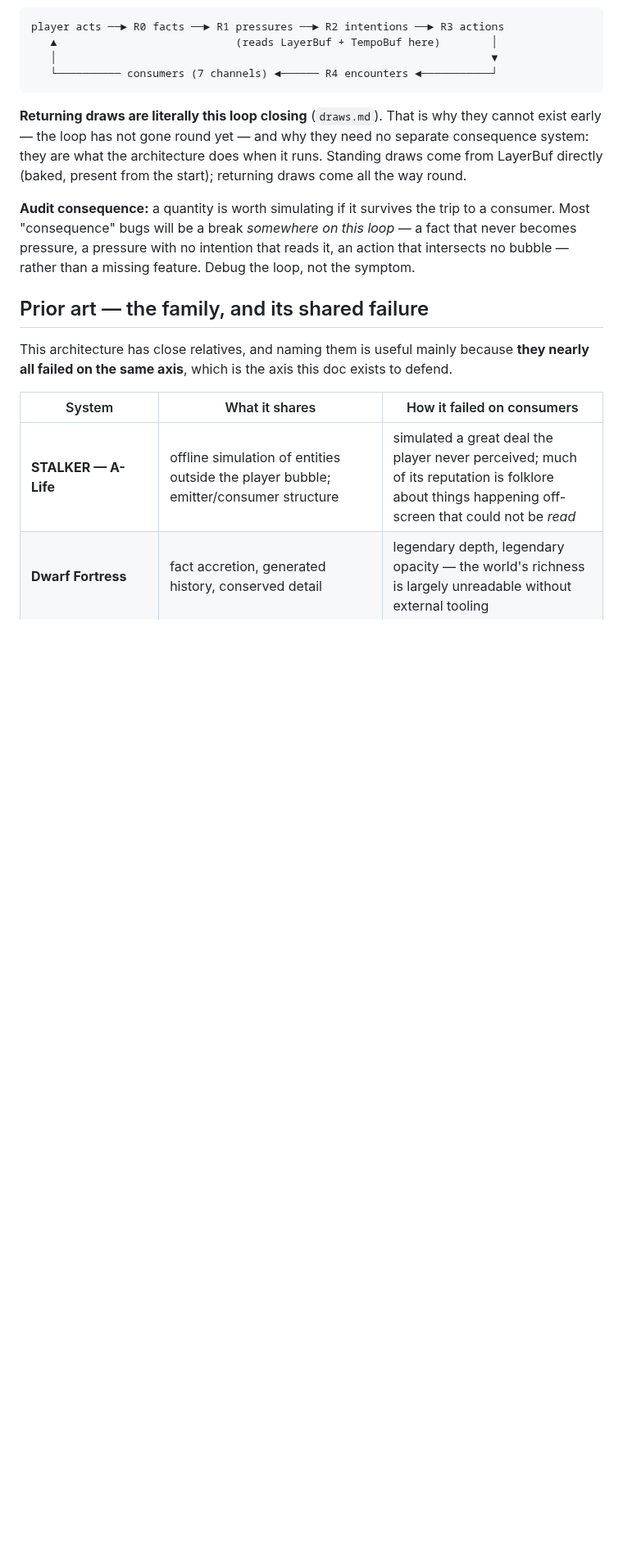
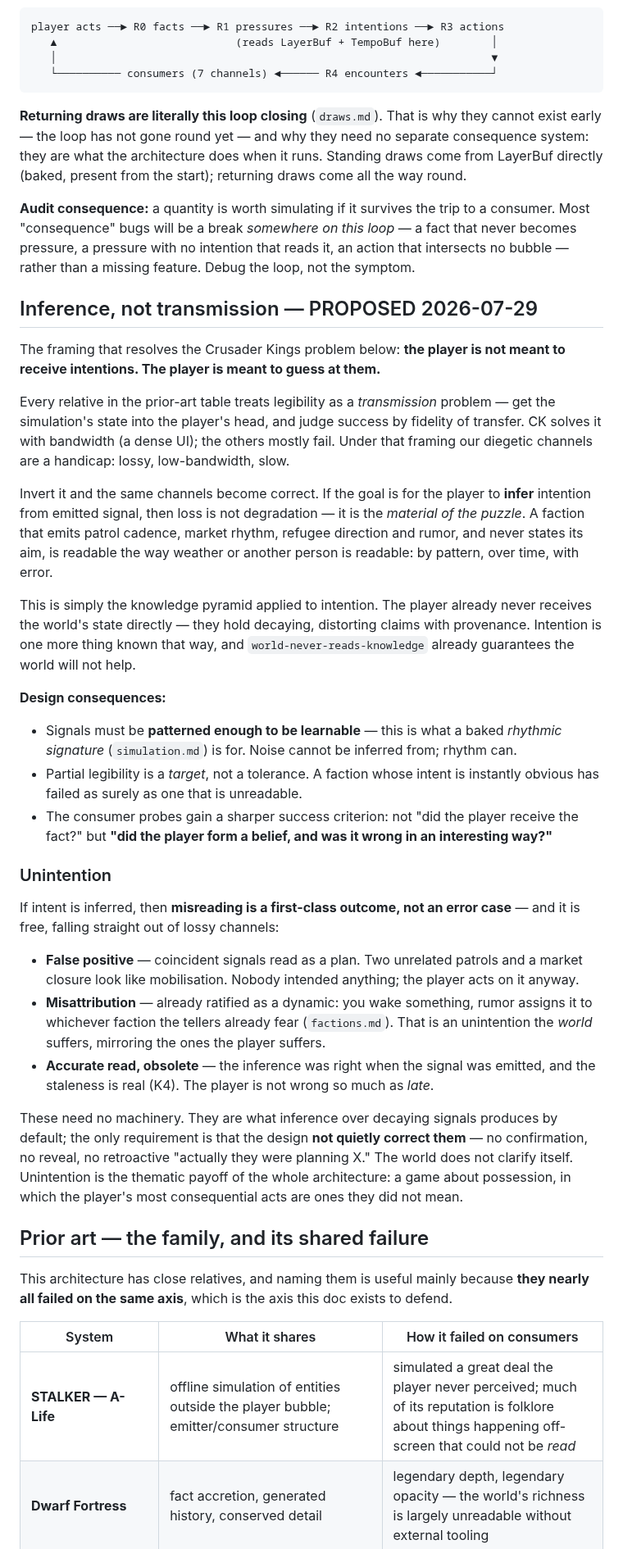
Before and after one commit to shovelhead24/possession, a Markdown page: docs/consumers.md, the part around the change. Shown at 82% size. GitHub-like rendering; blank space fills up the shorter version.

Commit message:
docs: temporal syncopation, the baked-intention line, and inference-not-transmission
Three connected proposals from the 'time as a prepared song' thread:

1. TEMPORAL SYNCOPATION. Syncopations were spatial-only -- anomaly seeds
   perturbing foundational bake layers, 'cheap upstream notes, outsized
   downstream power'. The music intuition was never applied to timebuf. The
   twin: sparse baked notes perturbing CLOCK INPUTS (phase offsets, cross-rhythm
   between a region's market cycle and its neighbours'). The existing law
   transfers unchanged and is what keeps it honest -- operators.md's contract is
   'perturbs inputs to later layers; never scripts outcomes', so a temporal
   syncopation perturbs rates and phases, never schedules events.

2. THE LINE ON BAKED INTENTION. 'Time as prepared song' is admissible; baking
   the intention SCHEDULE is not -- it breaks three ratified things at once
   (bottom-up intentions vs sparse top-down director; inevitabilities as
   interceptable defaults, so a baked schedule kills the hail mary; and a
   pre-decided world is a script wearing simulation's clothes). What MAY be
   baked, and gets the interweaving anyway: a faction's REPERTOIRE (intentions
   it can hold, with preconditions) and its RHYTHMIC SIGNATURE (how it emits
   when acting). 'Identity Baked, Behavior Live' extended to temporal identity.

3. INFERENCE, NOT TRANSMISSION -- the reframe that resolves the CK problem.
   Every relative treats legibility as getting state into the player's head,
   judged by fidelity of transfer; under that framing our diegetic channels are
   a handicap. Invert it -- the player is meant to GUESS at intention -- and
   loss becomes the material of the puzzle rather than degradation. Partial
   legibility becomes a target, not a tolerance.

   Which makes UNINTENTION first-class and free: false positives (coincident
   signals read as a plan), misattribution (already ratified), and accurate-but-
   stale reads. No machinery needed; the only requirement is that the design
   never quietly corrects them. A game about possession whose most consequential
   player acts are ones they did not mean.

```diff
--- a/docs/consumers.md
+++ b/docs/consumers.md
@@ -116,6 +116,53 @@ the start); returning draws come all the way round.
 a pressure with no intention that reads it, an action that intersects no bubble — rather than a
 missing feature. Debug the loop, not the symptom.
 
+## Inference, not transmission — PROPOSED 2026-07-29
+
+The framing that resolves the Crusader Kings problem below: **the player is not meant to receive
+intentions. The player is meant to guess at them.**
+
+Every relative in the prior-art table treats legibility as a *transmission* problem — get the
+simulation's state into the player's head, and judge success by fidelity of transfer. CK solves it
+with bandwidth (a dense UI); the others mostly fail. Under that framing our diegetic channels are a
+handicap: lossy, low-bandwidth, slow.
+
+Invert it and the same channels become correct. If the goal is for the player to **infer** intention
+from emitted signal, then loss is not degradation — it is the *material of the puzzle*. A faction
+that emits patrol cadence, market rhythm, refugee direction and rumor, and never states its aim, is
+readable the way weather or another person is readable: by pattern, over time, with error.
+
+This is simply the knowledge pyramid applied to intention. The player already never receives the
+world's state directly — they hold decaying, distorting claims with provenance. Intention is one
+more thing known that way, and `world-never-reads-knowledge` already guarantees the world will not
+help.
+
+**Design consequences:**
+- Signals must be **patterned enough to be learnable** — this is what a baked *rhythmic signature*
+  (`simulation.md`) is for. Noise cannot be inferred from; rhythm can.
+- Partial legibility is a *target*, not a tolerance. A faction whose intent is instantly obvious has
+  failed as surely as one that is unreadable.
+- The consumer probes gain a sharper success criterion: not "did the player receive the fact?" but
+  **"did the player form a belief, and was it wrong in an interesting way?"**
+
+### Unintention
+
+If intent is inferred, then **misreading is a first-class outcome, not an error case** — and it is
+free, falling straight out of lossy channels:
+
+- **False positive** — coincident signals read as a plan. Two unrelated patrols and a market
+  closure look like mobilisation. Nobody intended anything; the player acts on it anyway.
+- **Misattribution** — already ratified as a dynamic: you wake something, rumor assigns it to
+  whichever faction the tellers already fear (`factions.md`). That is an unintention the *world*
+  suffers, mirroring the ones the player suffers.
+- **Accurate read, obsolete** — the inference was right when the signal was emitted, and the
+  staleness is real (K4). The player is not wrong so much as *late*.
+
+These need no machinery. They are what inference over decaying signals produces by default; the only
+requirement is that the design **not quietly correct them** — no confirmation, no reveal, no
+retroactive "actually they were planning X." The world does not clarify itself. Unintention is the
+thematic payoff of the whole architecture: a game about possession, in which the player's most
+consequential acts are ones they did not mean.
+
 ## Prior art — the family, and its shared failure
 
 This architecture has close relatives, and naming them is useful mainly because **they nearly all
```
Also changed, not shown: docs/simulation.md (+8 -0 lines).
